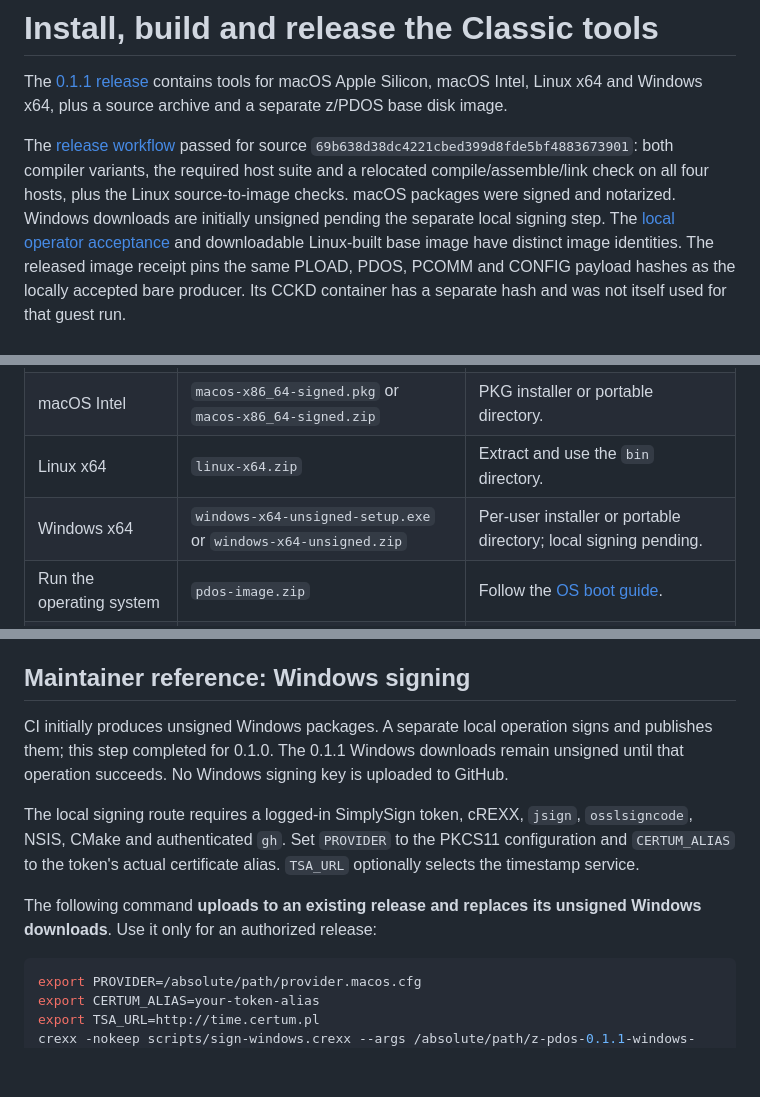
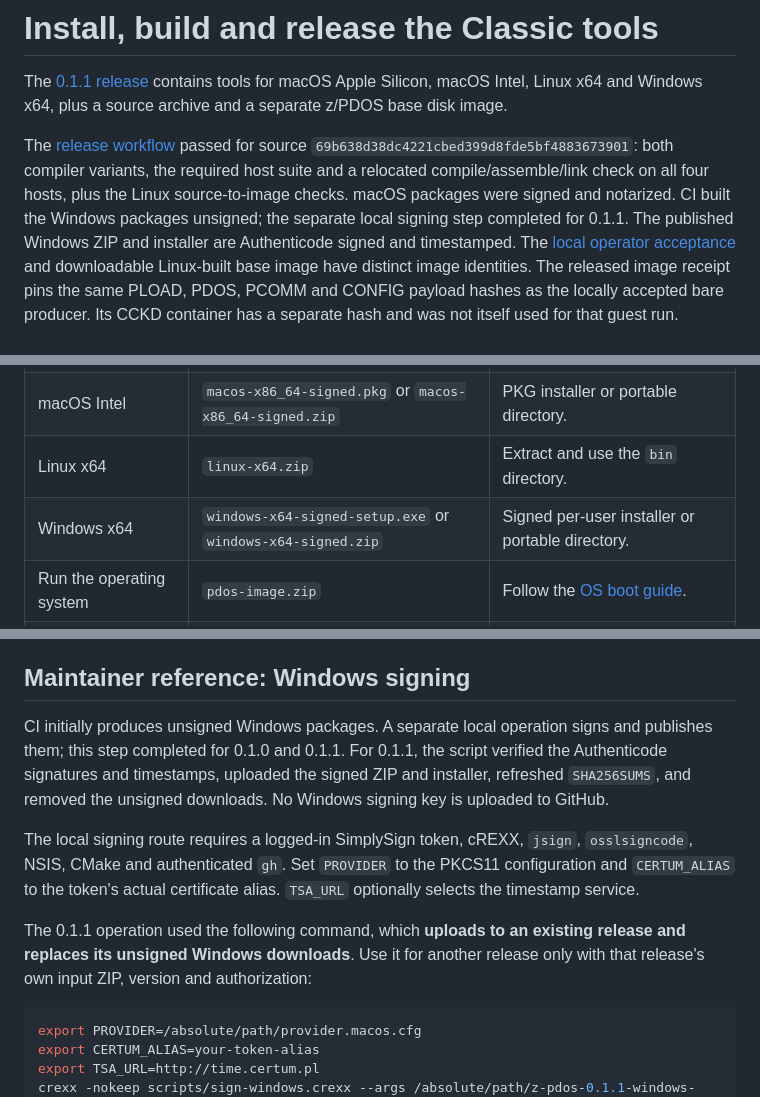
Before and after one commit to adesutherland/z-pdos, a Markdown page: doc/BUILD-AND-RELEASE.md, 3 parts joined by grey strips. Rendered like a GitHub page; blank space fills up the shorter version.

````diff
--- a/doc/BUILD-AND-RELEASE.md
+++ b/doc/BUILD-AND-RELEASE.md
@@ -8,8 +8,9 @@ The [release workflow](https://github.com/adesutherland/z-pdos/actions/runs/3730
 passed for source `69b638d38dc4221cbed399d8fde5bf4883673901`: both compiler
 variants, the required host suite and a relocated compile/assemble/link check
 on all four hosts, plus the Linux source-to-image checks. macOS packages were
-signed and notarized. Windows downloads are initially unsigned pending the
-separate local signing step. The
+signed and notarized. CI built the Windows packages unsigned; the separate
+local signing step completed for 0.1.1. The published Windows ZIP and installer
+are Authenticode signed and timestamped. The
 [local operator acceptance](../pdos/doc/qualification/0.1.1-OPERATOR-UAT-2026-10-05.md)
 and downloadable Linux-built base image have distinct image identities.
 The released image receipt pins the same PLOAD, PDOS, PCOMM and CONFIG payload
@@ -23,7 +24,7 @@ hash and was not itself used for that guest run.
 | macOS Apple Silicon | `macos-arm64-signed.pkg` or `macos-arm64-signed.zip` | PKG installer or portable directory. |
 | macOS Intel | `macos-x86_64-signed.pkg` or `macos-x86_64-signed.zip` | PKG installer or portable directory. |
 | Linux x64 | `linux-x64.zip` | Extract and use the `bin` directory. |
-| Windows x64 | `windows-x64-unsigned-setup.exe` or `windows-x64-unsigned.zip` | Per-user installer or portable directory; local signing pending. |
+| Windows x64 | `windows-x64-signed-setup.exe` or `windows-x64-signed.zip` | Signed per-user installer or portable directory. |
 | Run the operating system | `pdos-image.zip` | Follow the [OS boot guide](../pdos/doc/user/README.md). |
 | Inspect or rebuild the release | `source.tar.gz` | Corresponding maintained source and recipes. |
 
@@ -171,17 +172,19 @@ without re-entering the running cREXX release orchestrator.
 ## Maintainer reference: Windows signing
 
 CI initially produces unsigned Windows packages. A separate local operation
-signs and publishes them; this step completed for 0.1.0. The 0.1.1 Windows
-downloads remain unsigned until that operation succeeds. No Windows signing
-key is uploaded to GitHub.
+signs and publishes them; this step completed for 0.1.0 and 0.1.1. For 0.1.1,
+the script verified the Authenticode signatures and timestamps, uploaded the
+signed ZIP and installer, refreshed `SHA256SUMS`, and removed the unsigned
+downloads. No Windows signing key is uploaded to GitHub.
 
 The local signing route requires a logged-in SimplySign token, cREXX, `jsign`,
 `osslsigncode`, NSIS, CMake and authenticated `gh`. Set `PROVIDER` to the PKCS11
 configuration and `CERTUM_ALIAS` to the token's actual certificate alias.
 `TSA_URL` optionally selects the timestamp service.
 
-The following command **uploads to an existing release and replaces its
-unsigned Windows downloads**. Use it only for an authorized release:
+The 0.1.1 operation used the following command, which **uploads to an existing
+release and replaces its unsigned Windows downloads**. Use it for another
+release only with that release's own input ZIP, version and authorization:
 
 ```sh
 export PROVIDER=/absolute/path/provider.macos.cfg
````
Also changed, not shown: README.md (+4 -4 lines).
